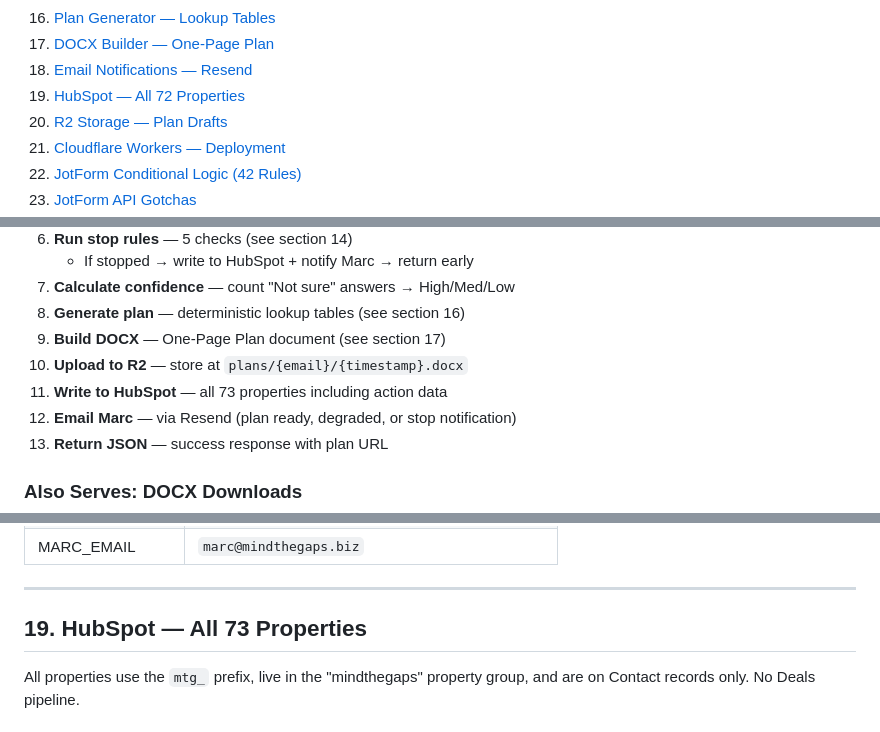
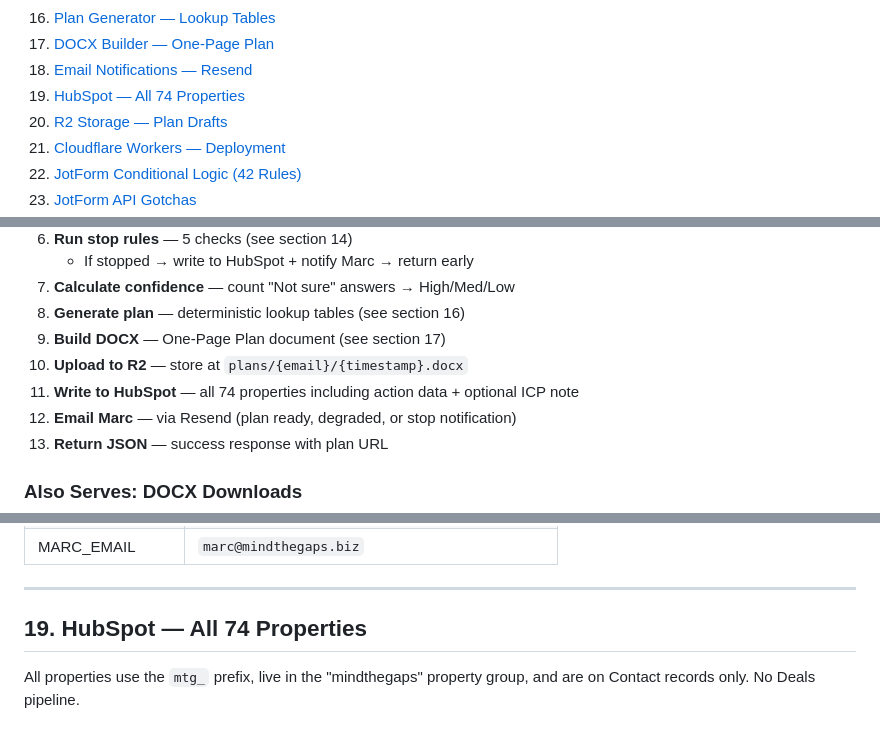
Before and after one commit to tylerFF/MindTheGaps, a Markdown page: docs/REBUILD_GUIDE.md, 3 parts joined by grey strips. Drawn GitHub-style.

```diff
--- a/docs/REBUILD_GUIDE.md
+++ b/docs/REBUILD_GUIDE.md
@@ -26,7 +26,7 @@ This document contains everything needed to rebuild the MindtheGaps system from
 16. [Plan Generator — Lookup Tables](#16-plan-generator--lookup-tables)
 17. [DOCX Builder — One-Page Plan](#17-docx-builder--one-page-plan)
 18. [Email Notifications — Resend](#18-email-notifications--resend)
-19. [HubSpot — All 72 Properties](#19-hubspot--all-72-properties)
+19. [HubSpot — All 74 Properties](#19-hubspot--all-74-properties)
 20. [R2 Storage — Plan Drafts](#20-r2-storage--plan-drafts)
 21. [Cloudflare Workers — Deployment](#21-cloudflare-workers--deployment)
 22. [JotForm Conditional Logic (42 Rules)](#22-jotform-conditional-logic-42-rules)
@@ -536,7 +542,7 @@ q179-q192 (one per sub-path, same order as above)
 8. **Generate plan** — deterministic lookup tables (see section 16)
 9. **Build DOCX** — One-Page Plan document (see section 17)
 10. **Upload to R2** — store at `plans/{email}/{timestamp}.docx`
-11. **Write to HubSpot** — all 73 properties including action data
+11. **Write to HubSpot** — all 74 properties including action data + optional ICP note
 12. **Email Marc** — via Resend (plan ready, degraded, or stop notification)
 13. **Return JSON** — success response with plan URL
 
@@ -735,7 +742,7 @@ All emails include a styled HTML scan summary:
 
 ---
 
-## 19. HubSpot — All 73 Properties
+## 19. HubSpot — All 74 Properties
 
 All properties use the `mtg_` prefix, live in the "mindthegaps" property group, and are on Contact records only. No Deals pipeline.
 
```
Also changed, not shown: other parts of docs/REBUILD_GUIDE.md (+14 -6 lines).
